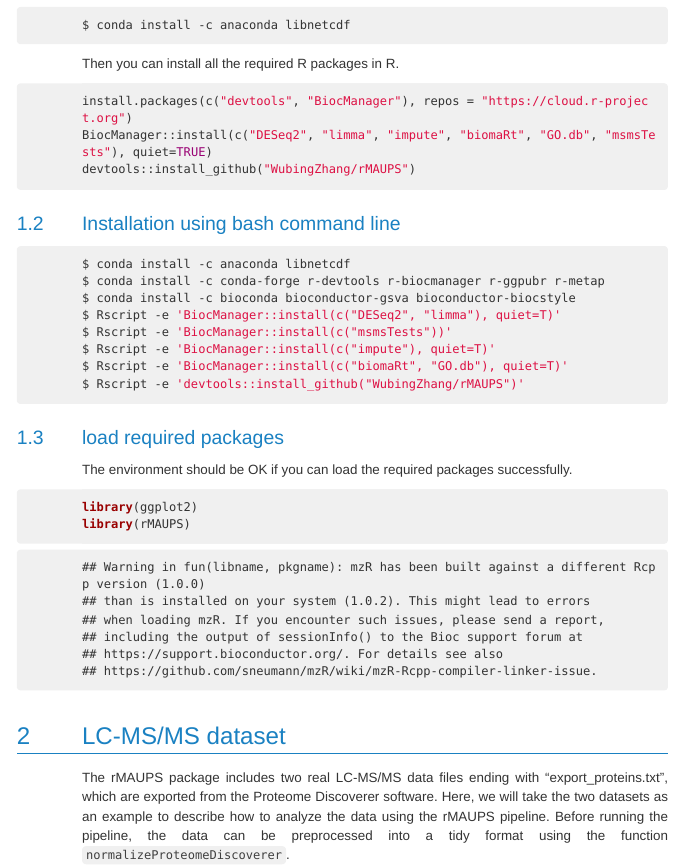
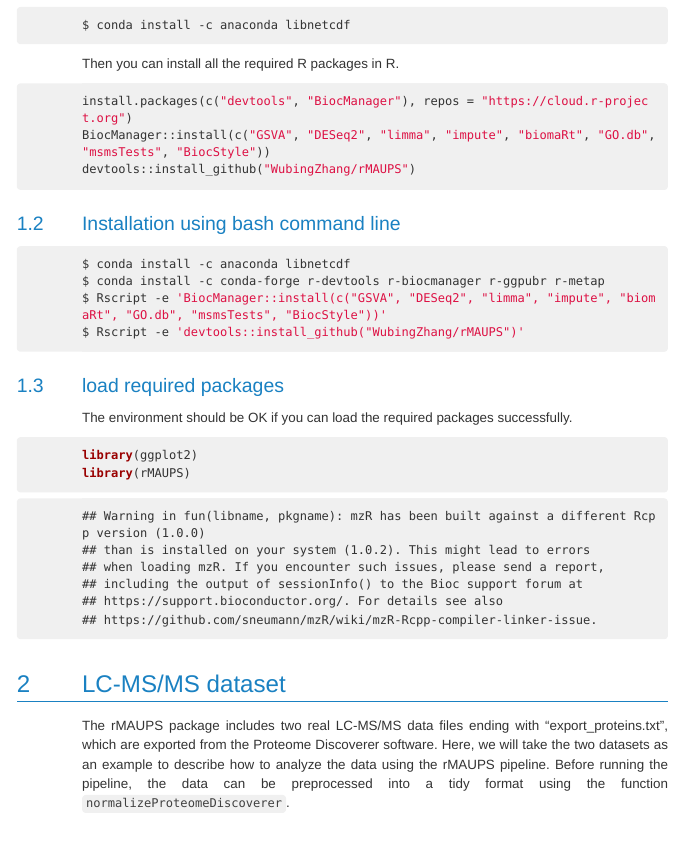
Before and after one commit to ctokheim/rMAUPS, an R Markdown document (inst/doc/rMAUPS.Rmd): the page in a window 1100 px wide, from 1190 px down. The pictures show the output file inst/doc/rMAUPS.html that the author committed with the source, opened offline.

Commit message:
Add document for installation of conda

````diff
--- a/inst/doc/rMAUPS.Rmd
+++ b/inst/doc/rMAUPS.Rmd
@@ -26,10 +26,11 @@ One of the dependencies require `libnetcdf`, you can install it using `conda ins
 ```{bash, eval=FALSE}
 $ conda install -c anaconda libnetcdf
 ```
+
 Then you can install all the required R packages in R.
 ```{r installr, eval=FALSE}
 install.packages(c("devtools", "BiocManager"), repos = "https://cloud.r-project.org")
-BiocManager::install(c("DESeq2", "limma", "impute", "biomaRt", "GO.db", "msmsTests"), quiet=TRUE)
+BiocManager::install(c("GSVA", "DESeq2", "limma", "impute", "biomaRt", "GO.db", "msmsTests", "BiocStyle"))
 devtools::install_github("WubingZhang/rMAUPS")
 ```
 
@@ -37,11 +38,7 @@ devtools::install_github("WubingZhang/rMAUPS")
 ```{bash installshell, eval=FALSE}
 $ conda install -c anaconda libnetcdf
 $ conda install -c conda-forge r-devtools r-biocmanager r-ggpubr r-metap
-$ conda install -c bioconda bioconductor-gsva bioconductor-biocstyle
-$ Rscript -e 'BiocManager::install(c("DESeq2", "limma"), quiet=T)'
-$ Rscript -e 'BiocManager::install(c("msmsTests"))'
-$ Rscript -e 'BiocManager::install(c("impute"), quiet=T)'
-$ Rscript -e 'BiocManager::install(c("biomaRt", "GO.db"), quiet=T)'
+$ Rscript -e 'BiocManager::install(c("GSVA", "DESeq2", "limma", "impute", "biomaRt", "GO.db", "msmsTests", "BiocStyle"))'
 $ Rscript -e 'devtools::install_github("WubingZhang/rMAUPS")'
 ```
 
````
Also changed, not shown: vignettes/rMAUPS.Rmd (+3 -6 lines), README.md, inst/doc/rMAUPS.html.
